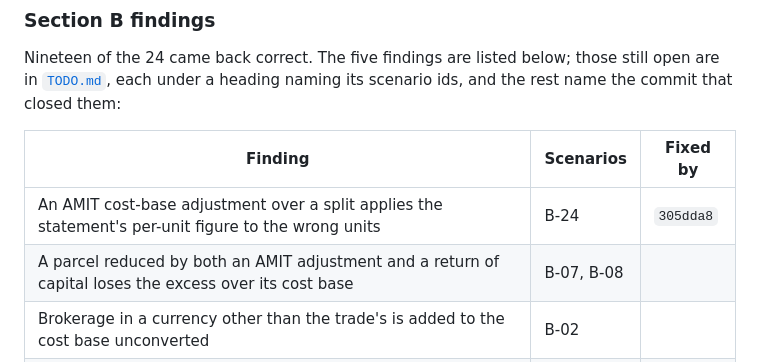
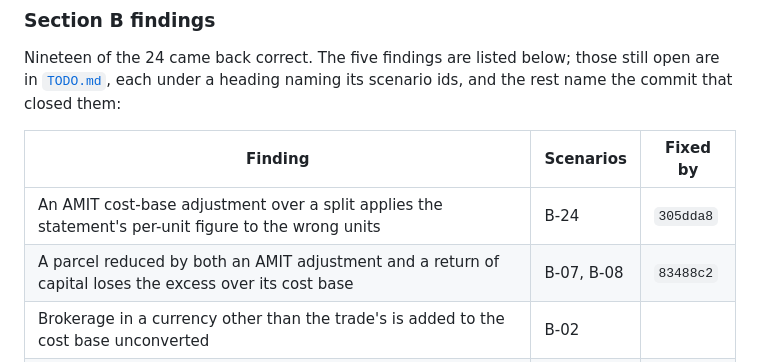
Before and after one commit to evanclarke/share-tracker, a Markdown page: SCENARIOS.md, the part around the change. GitHub-like rendering.

Commit message:
Record the B-07/B-08 fix in the SCENARIOS section B table
Co-Authored-By: Claude Opus 5 (1M context) <noreply@anthropic.com>

```diff
--- a/SCENARIOS.md
+++ b/SCENARIOS.md
@@ -116,7 +116,7 @@ scenario ids, and the rest name the commit that closed them:
 | Finding | Scenarios | Fixed by |
 | --- | --- | --- |
 | An AMIT cost-base adjustment over a split applies the statement's per-unit figure to the wrong units | B-24 | `305dda8` |
-| A parcel reduced by both an AMIT adjustment and a return of capital loses the excess over its cost base | B-07, B-08 | |
+| A parcel reduced by both an AMIT adjustment and a return of capital loses the excess over its cost base | B-07, B-08 | `83488c2` |
 | Brokerage in a currency other than the trade's is added to the cost base unconverted | B-02 | |
 | A return of capital has no record date, so it reduces parcels bought after the entitlement was fixed | B-09 | |
 | Two documentation gaps (sale-side incidental costs; rights bought on-market) | B-17, B-20 | |
```
